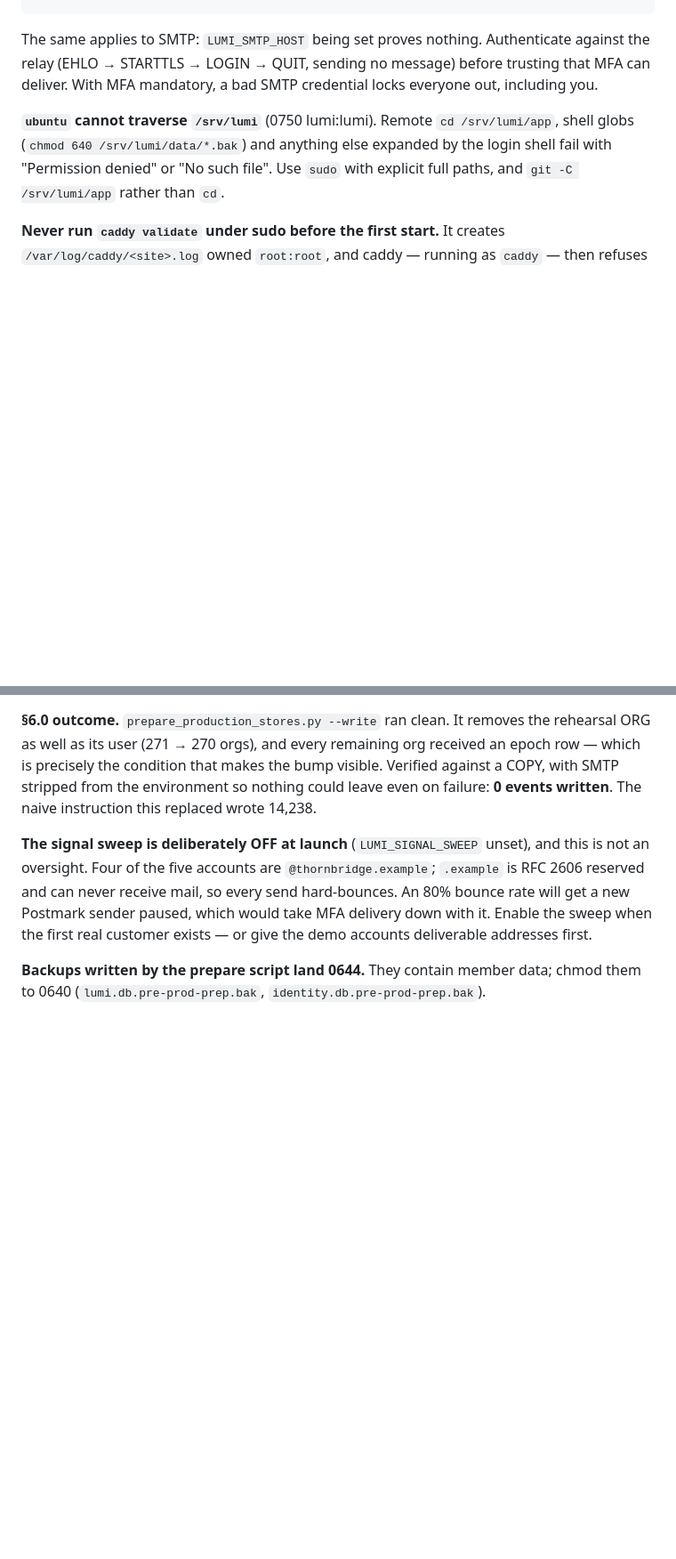
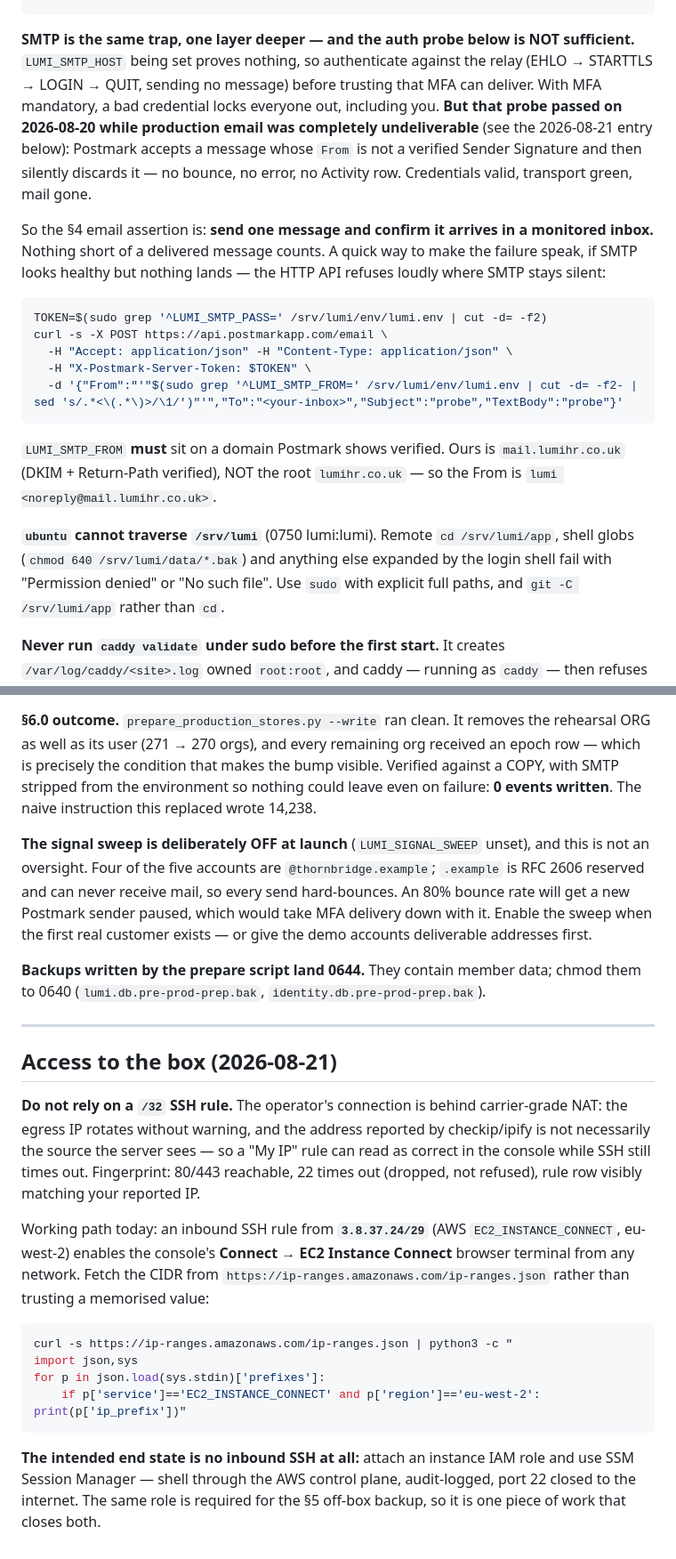
Before and after one commit to Davidlumi/lumihr, a Markdown page: deploy/DEPLOY_RUNBOOK.md, 2 parts joined by grey strips. Shown at 89% size. GitHub-like rendering; blank space fills up the shorter version.

Commit message:
An SMTP probe that passes while every email silently vanishes
Production had never sent a deliverable email. The 2026-08-20 check —
EHLO, STARTTLS, LOGIN, all green, recorded as "SMTP verified" — proved
the credentials and nothing else. Postmark accepts a message whose From
is not a verified Sender Signature and then discards it silently: no
bounce, no error, no Activity row. MFA codes and password-reset links
went nowhere for a day, which is also why the demo accounts looked like
the problem when they were only half of it.

The account verifies mail.lumihr.co.uk (DKIM + Return-Path), not the
root domain the app was sending as. LUMI_SMTP_FROM now points at the
verified subdomain — the standard SaaS pattern, no DNS change needed.
Reset link and MFA code both confirmed delivered.

So the runbook's email assertion becomes: send one message and confirm
it ARRIVES. Nothing short of a delivered message counts. The Postmark
HTTP API is the diagnostic — it 422s with the reason where SMTP stays
mute — and the probe is written out here.

Second entry: access. A /32 SSH rule is not dependable behind
carrier-grade NAT, where the egress IP rotates and the address
checkip reports is not necessarily the source the server sees — a rule
can look right while port 22 times out from every client. EC2 Instance
Connect (3.8.37.24/29 in eu-west-2, fetched from ip-ranges.json rather
than remembered) is the working path; an instance IAM role plus SSM
Session Manager, already required for the S3 backup, is the end state
that closes port 22 entirely.

````diff
--- a/deploy/DEPLOY_RUNBOOK.md
+++ b/deploy/DEPLOY_RUNBOOK.md
@@ -233,9 +233,31 @@ print("AI LIVE:", r.content[0].text.strip())
 PY
 ```
 
-The same applies to SMTP: `LUMI_SMTP_HOST` being set proves nothing. Authenticate against
-the relay (EHLO → STARTTLS → LOGIN → QUIT, sending no message) before trusting that MFA
-can deliver. With MFA mandatory, a bad SMTP credential locks everyone out, including you.
+**SMTP is the same trap, one layer deeper — and the auth probe below is NOT sufficient.**
+`LUMI_SMTP_HOST` being set proves nothing, so authenticate against the relay (EHLO →
+STARTTLS → LOGIN → QUIT, sending no message) before trusting that MFA can deliver. With
+MFA mandatory, a bad credential locks everyone out, including you. **But that probe
+passed on 2026-08-20 while production email was completely undeliverable** (see the
+2026-08-21 entry below): Postmark accepts a message whose `From` is not a verified
+Sender Signature and then silently discards it — no bounce, no error, no Activity row.
+Credentials valid, transport green, mail gone.
+
+So the §4 email assertion is: **send one message and confirm it arrives in a monitored
+inbox.** Nothing short of a delivered message counts. A quick way to make the failure
+speak, if SMTP looks healthy but nothing lands — the HTTP API refuses loudly where SMTP
+stays silent:
+
+```bash
+TOKEN=$(sudo grep '^LUMI_SMTP_PASS=' /srv/lumi/env/lumi.env | cut -d= -f2)
+curl -s -X POST https://api.postmarkapp.com/email \
+  -H "Accept: application/json" -H "Content-Type: application/json" \
+  -H "X-Postmark-Server-Token: $TOKEN" \
+  -d '{"From":"'"$(sudo grep '^LUMI_SMTP_FROM=' /srv/lumi/env/lumi.env | cut -d= -f2- | sed 's/.*<\(.*\)>/\1/')"'","To":"<your-inbox>","Subject":"probe","TextBody":"probe"}'
+```
+
+`LUMI_SMTP_FROM` **must** sit on a domain Postmark shows verified. Ours is
+`mail.lumihr.co.uk` (DKIM + Return-Path verified), NOT the root `lumihr.co.uk` — so the
+From is `lumi <noreply@mail.lumihr.co.uk>`.
 
 **`ubuntu` cannot traverse `/srv/lumi`** (0750 lumi:lumi). Remote `cd /srv/lumi/app`,
 shell globs (`chmod 640 /srv/lumi/data/*.bak`) and anything else expanded by the login
@@ -262,3 +284,31 @@ deliverable addresses first.
 
 **Backups written by the prepare script land 0644.** They contain member data; chmod them
 to 0640 (`lumi.db.pre-prod-prep.bak`, `identity.db.pre-prod-prep.bak`).
+
+
+---
+
+## Access to the box (2026-08-21)
+
+**Do not rely on a `/32` SSH rule.** The operator's connection is behind carrier-grade
+NAT: the egress IP rotates without warning, and the address reported by checkip/ipify is
+not necessarily the source the server sees — so a "My IP" rule can read as correct in the
+console while SSH still times out. Fingerprint: 80/443 reachable, 22 times out (dropped,
+not refused), rule row visibly matching your reported IP.
+
+Working path today: an inbound SSH rule from **`3.8.37.24/29`** (AWS
+`EC2_INSTANCE_CONNECT`, eu-west-2) enables the console's **Connect → EC2 Instance
+Connect** browser terminal from any network. Fetch the CIDR from
+`https://ip-ranges.amazonaws.com/ip-ranges.json` rather than trusting a memorised value:
+
+```bash
+curl -s https://ip-ranges.amazonaws.com/ip-ranges.json | python3 -c "
+import json,sys
+for p in json.load(sys.stdin)['prefixes']:
+    if p['service']=='EC2_INSTANCE_CONNECT' and p['region']=='eu-west-2': print(p['ip_prefix'])"
+```
+
+**The intended end state is no inbound SSH at all:** attach an instance IAM role and use
+SSM Session Manager — shell through the AWS control plane, audit-logged, port 22 closed
+to the internet. The same role is required for the §5 off-box backup, so it is one piece
+of work that closes both.
````
